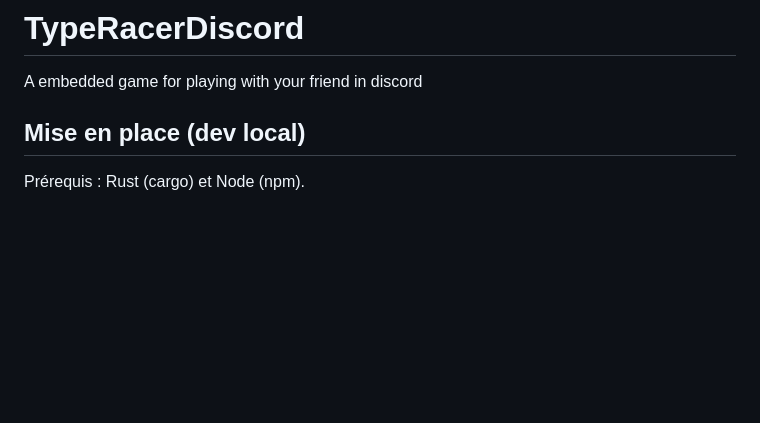
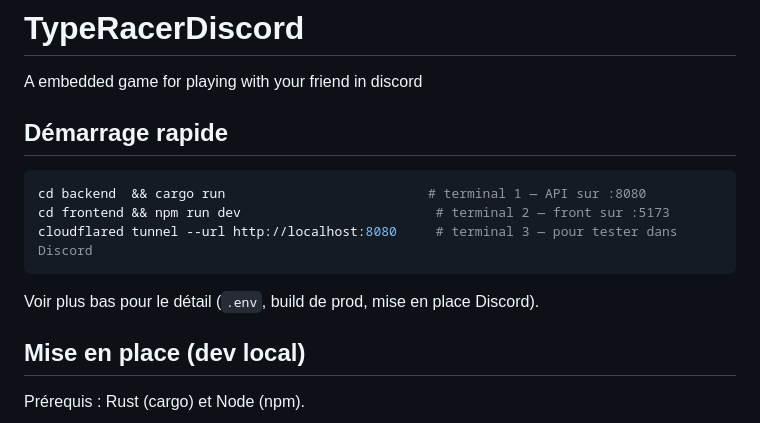
Before and after one commit to DireDoch/TypeRacerDiscord, a Markdown page: README.md, the part around the change. Rendered like a GitHub page; blank space fills up the shorter version.

Commit message:
docs: section démarrage rapide en tête du README

````diff
--- a/README.md
+++ b/README.md
@@ -1,5 +1,15 @@
 # TypeRacerDiscord
 A embedded game for playing with your friend in discord
+
+## Démarrage rapide
+
+```sh
+cd backend  && cargo run                          # terminal 1 — API sur :8080
+cd frontend && npm run dev                         # terminal 2 — front sur :5173
+cloudflared tunnel --url http://localhost:8080     # terminal 3 — pour tester dans Discord
+```
+
+Voir plus bas pour le détail (`.env`, build de prod, mise en place Discord).
 
 ## Mise en place (dev local)
 
````
